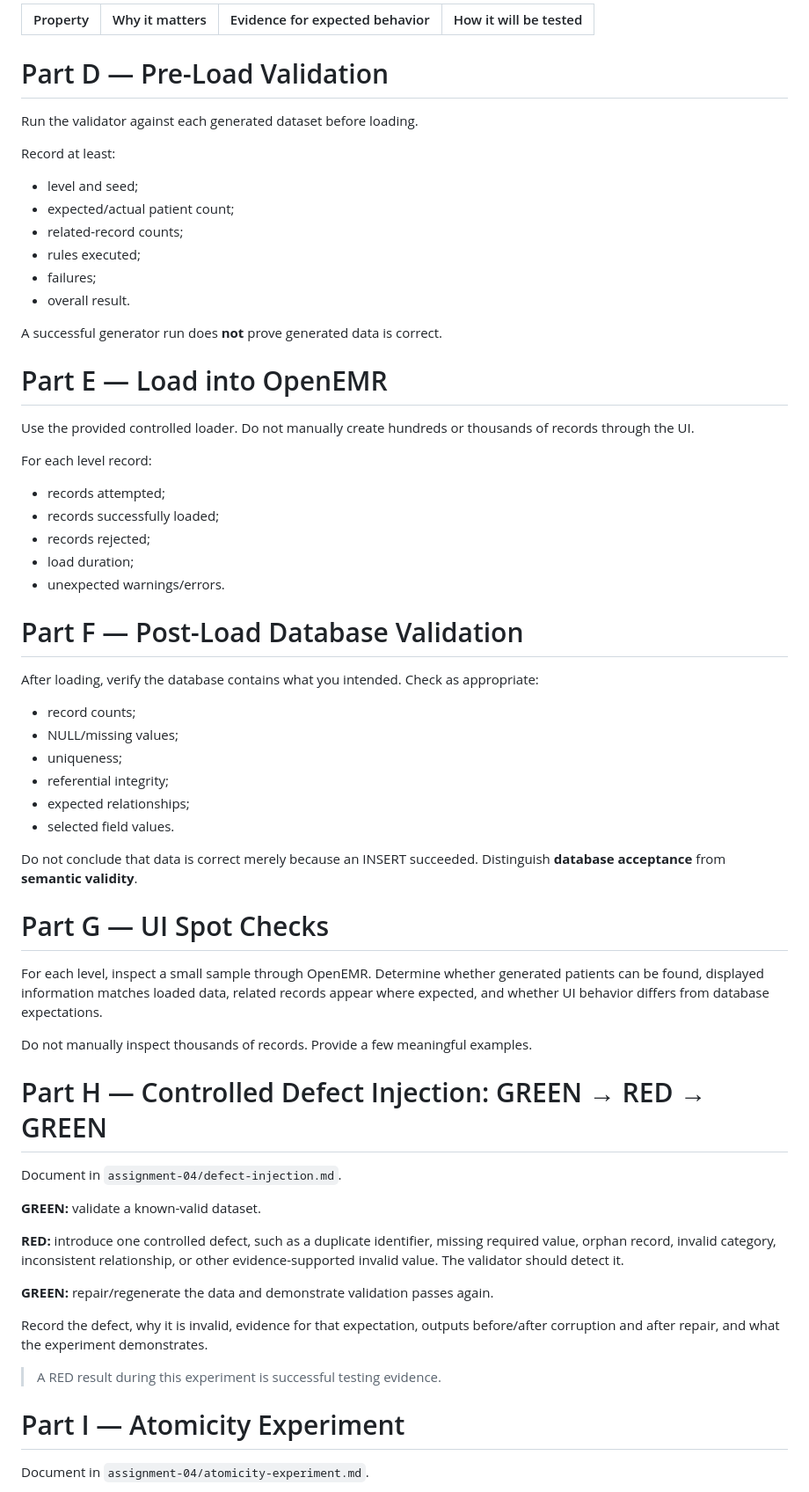
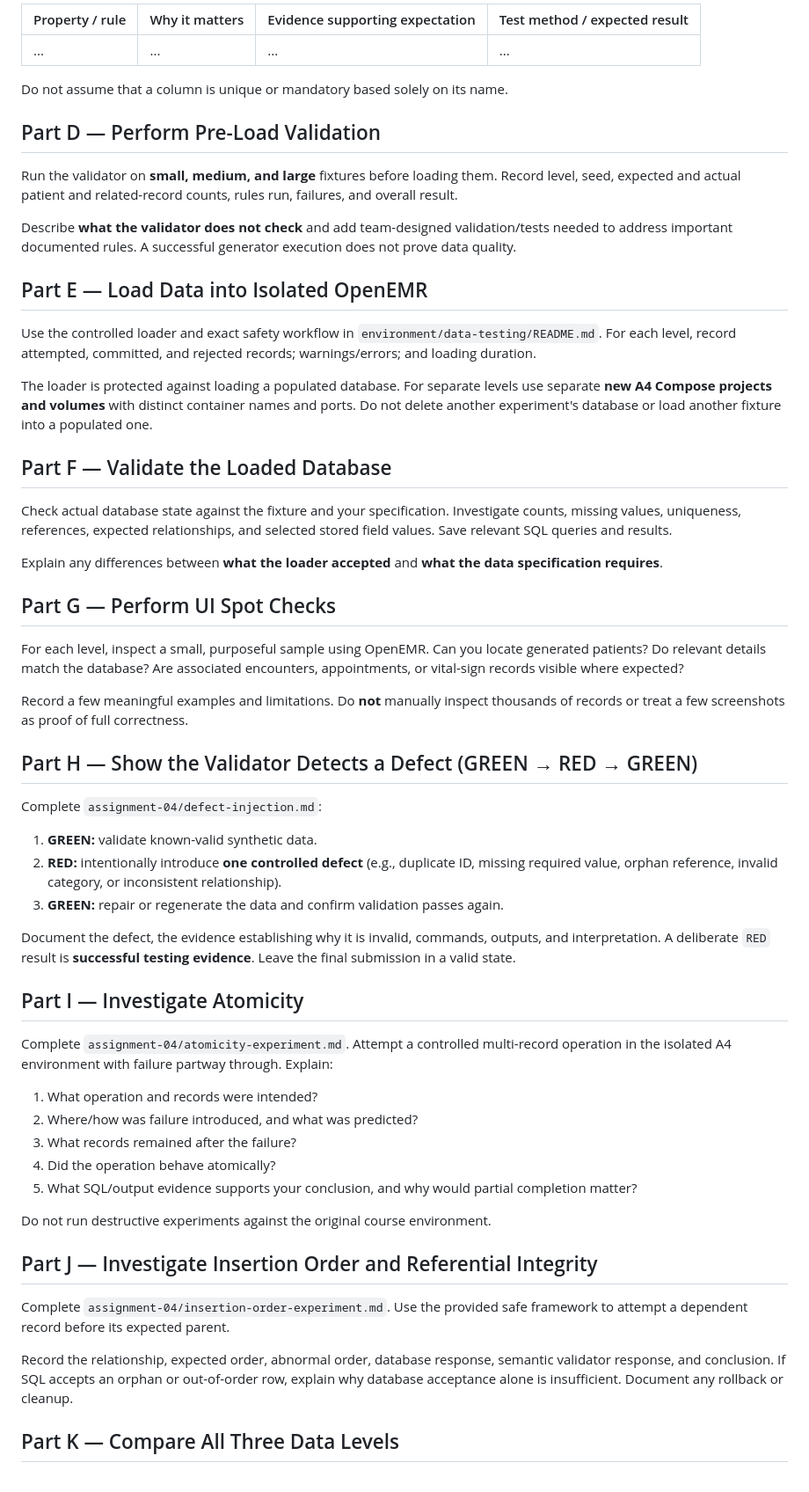
Before and after one commit to CSCI3364-Fall2026/Project_VITAL, a Markdown page: assignments/04-data-testing/README.md, the part around one of its changes. Shown at 88% size. GitHub-like rendering.

```diff
--- a/assignments/04-data-testing/README.md
+++ b/assignments/04-data-testing/README.md
@@ -131,68 +114,61 @@ For each rule record:
 
-| Property | Why it matters | Evidence for expected behavior | How it will be tested |
+| Property / rule | Why it matters | Evidence supporting expectation | Test method / expected result |
 |---|---|---|---|
+| ... | ... | ... | ... |
 
-# Part D — Pre-Load Validation
+Do not assume that a column is unique or mandatory based solely on its name.
 
-Run the validator against each generated dataset before loading.
+## Part D — Perform Pre-Load Validation
 
-Record at least:
+Run the validator on **small, medium, and large** fixtures before loading them. Record level, seed, expected and actual patient and related-record counts, rules run, failures, and overall result.
 
-- level and seed;
-- expected/actual patient count;
-- related-record counts;
-- rules executed;
-- failures;
-- overall result.
+Describe **what the validator does not check** and add team-designed validation/tests needed to address important documented rules. A successful generator execution does not prove data quality.
 
-A successful generator run does **not** prove generated data is correct.
+## Part E — Load Data into Isolated OpenEMR
 
-# Part E — Load into OpenEMR
+Use the controlled loader and exact safety workflow in `environment/data-testing/README.md`. For each level, record attempted, committed, and rejected records; warnings/errors; and loading duration.
 
-Use the provided controlled loader. Do not manually create hundreds or thousands of records through the UI.
+The loader is protected against loading a populated database. For separate levels use separate **new A4 Compose projects and volumes** with distinct container names and ports. Do not delete another experiment's database or load another fixture into a populated one.
 
-For each level record:
+## Part F — Validate the Loaded Database
 
-- records attempted;
-- records successfully loaded;
-- records rejected;
-- load duration;
-- unexpected warnings/errors.
+Check actual database state against the fixture and your specification. Investigate counts, missing values, uniqueness, references, expected relationships, and selected stored field values. Save relevant SQL queries and results.
 
-# Part F — Post-Load Database Validation
+Explain any differences between **what the loader accepted** and **what the data specification requires**.
 
-After loading, verify the database contains what you intended. Check as appropriate:
+## Part G — Perform UI Spot Checks
 
-- record counts;
-- NULL/missing values;
-- uniqueness;
-- referential integrity;
-- expected relationships;
-- selected field values.
+For each level, inspect a small, purposeful sample using OpenEMR. Can you locate generated patients? Do relevant details match the database? Are associated encounters, appointments, or vital-sign records visible where expected?
 
-Do not conclude that data is correct merely because an INSERT succeeded. Distinguish **database acceptance** from **semantic validity**.
+Record a few meaningful examples and limitations. Do **not** manually inspect thousands of records or treat a few screenshots as proof of full correctness.
 
-# Part G — UI Spot Checks
+## Part H — Show the Validator Detects a Defect (GREEN → RED → GREEN)
 
-For each level, inspect a small sample through OpenEMR. Determine whether generated patients can be found, displayed information matches loaded data, related records appear where expected, and whether UI behavior differs from database expectations.
+Complete `assignment-04/defect-injection.md`:
 
-Do not manually inspect thousands of records. Provide a few meaningful examples.
+1. **GREEN:** validate known-valid synthetic data.
+2. **RED:** intentionally introduce **one controlled defect** (e.g., duplicate ID, missing required value, orphan reference, invalid category, or inconsistent relationship).
+3. **GREEN:** repair or regenerate the data and confirm validation passes again.
 
-# Part H — Controlled Defect Injection: GREEN → RED → GREEN
+Document the defect, the evidence establishing why it is invalid, commands, outputs, and interpretation. A deliberate `RED` result is **successful testing evidence**. Leave the final submission in a valid state.
 
-Document in `assignment-04/defect-injection.md`.
+## Part I — Investigate Atomicity
 
-**GREEN:** validate a known-valid dataset.
+Complete `assignment-04/atomicity-experiment.md`. Attempt a controlled multi-record operation in the isolated A4 environment with failure partway through. Explain:
 
-**RED:** introduce one controlled defect, such as a duplicate identifier, missing required value, orphan record, invalid category, inconsistent relationship, or other evidence-supported invalid value. The validator should detect it.
+1. What operation and records were intended?
+2. Where/how was failure introduced, and what was predicted?
+3. What records remained after the failure?
+4. Did the operation behave atomically?
+5. What SQL/output evidence supports your conclusion, and why would partial completion matter?
 
-**GREEN:** repair/regenerate the data and demonstrate validation passes again.
+Do not run destructive experiments against the original course environment.
 
-Record the defect, why it is invalid, evidence for that expectation, outputs before/after corruption and after repair, and what the experiment demonstrates.
+## Part J — Investigate Insertion Order and Referential Integrity
 
-> A RED result during this experiment is successful testing evidence.
+Complete `assignment-04/insertion-order-experiment.md`. Use the provided safe framework to attempt a dependent record before its expected parent.
 
-# Part I — Atomicity Experiment
+Record the relationship, expected order, abnormal order, database response, semantic validator response, and conclusion. If SQL accepts an orphan or out-of-order row, explain why database acceptance alone is insufficient. Document any rollback or cleanup.
 
-Document in `assignment-04/atomicity-experiment.md`.
+## Part K — Compare All Three Data Levels
 
```
Also changed, not shown: other parts of assignments/04-data-testing/README.md (+138 -187 lines).
